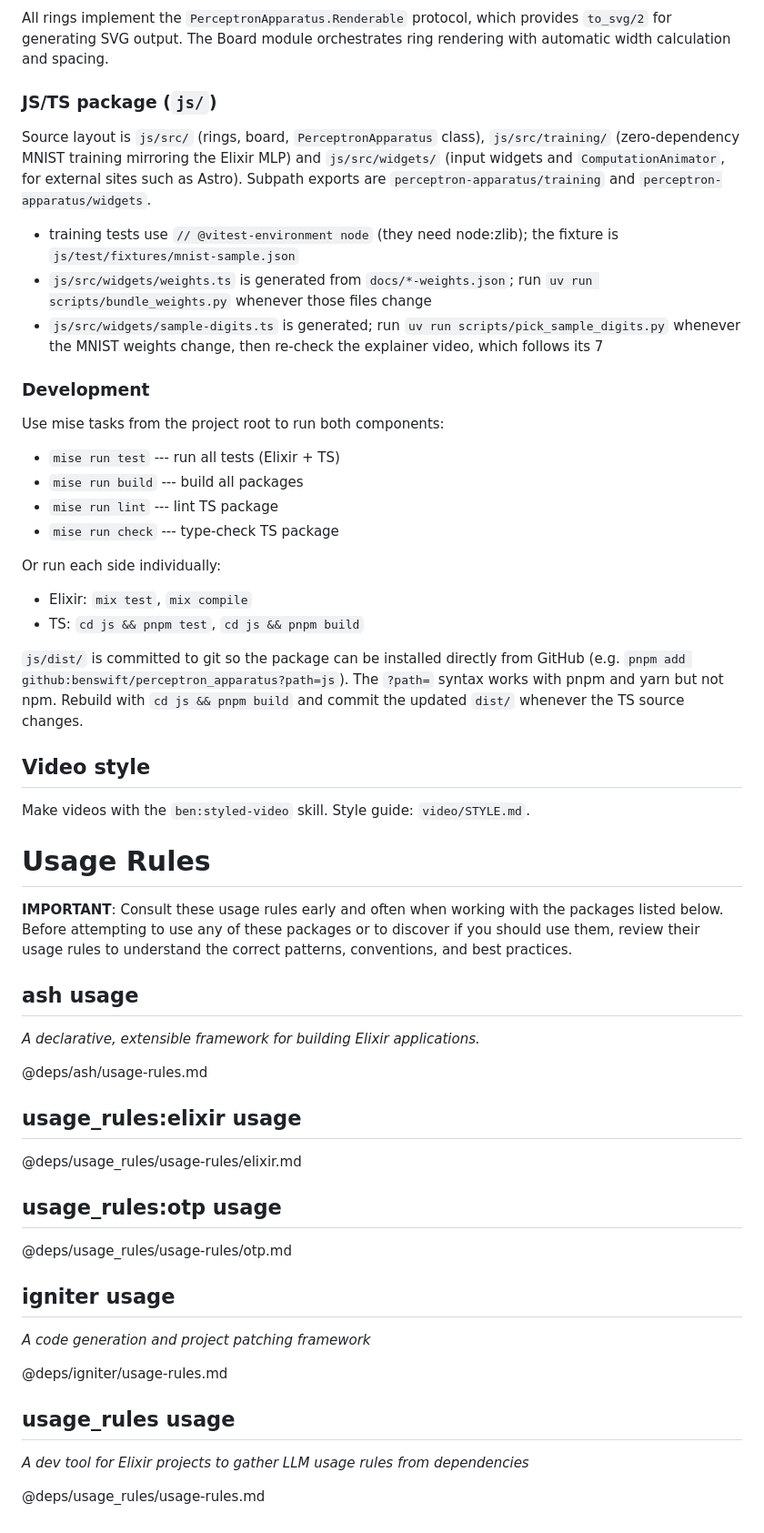
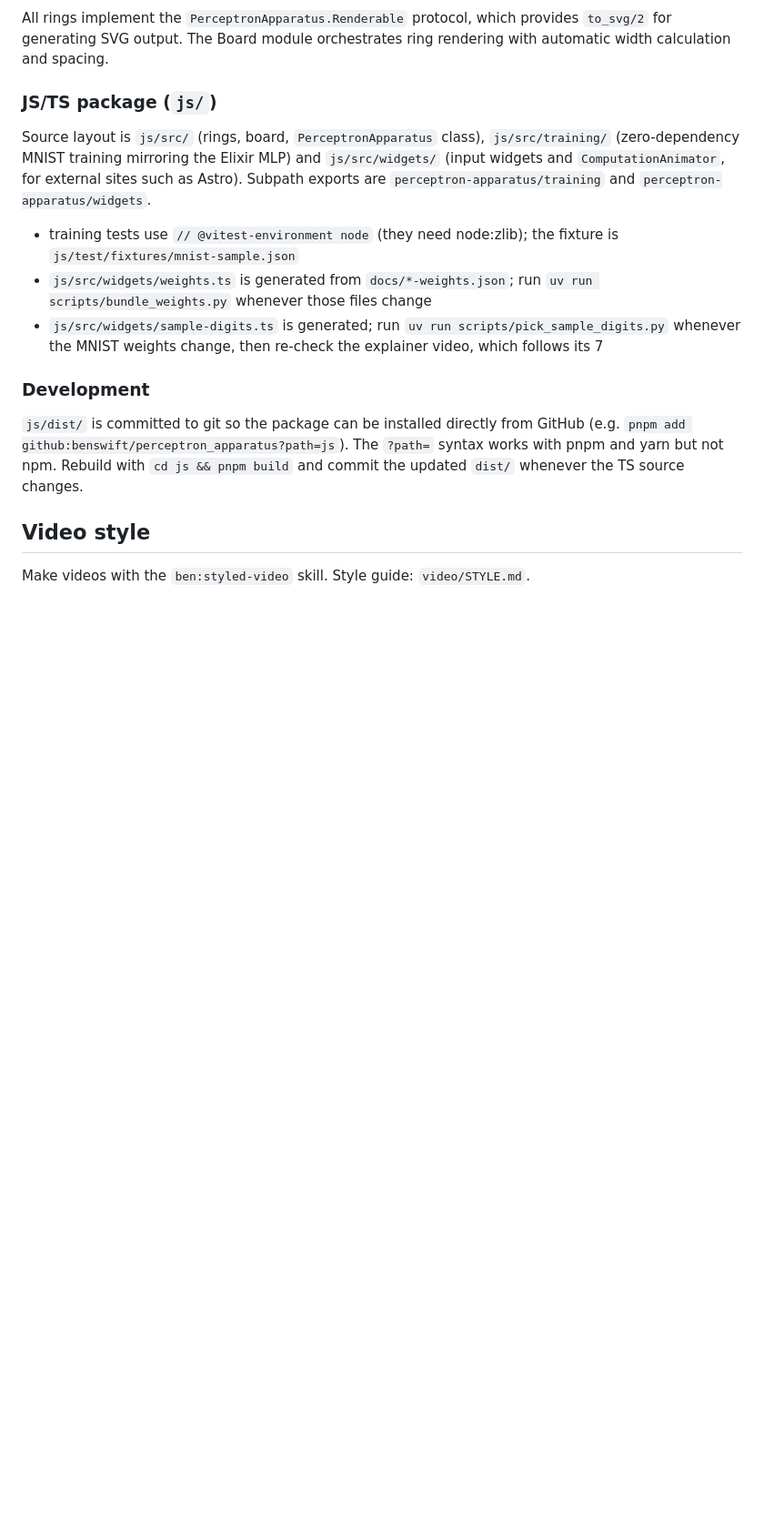
Before and after one commit to ANUcybernetics/perceptron-apparatus, a Markdown page: AGENTS.md, the part around one of its changes. Shown at 91% size. GitHub-like rendering; blank space fills up the shorter version.

Commit message:
AGENTS.md: drop the inlined usage rules and lists that mirror the code and mise.toml
Claude-Session: https://claude.ai/code/session_01A31EkoHy1bkqeaCKSiabHP

```diff
--- a/AGENTS.md
+++ b/AGENTS.md
@@ -99,18 +82,6 @@ such as Astro). Subpath exports are `perceptron-apparatus/training` and
 
 ### Development
 
-Use mise tasks from the project root to run both components:
-
-- `mise run test` --- run all tests (Elixir + TS)
-- `mise run build` --- build all packages
-- `mise run lint` --- lint TS package
-- `mise run check` --- type-check TS package
-
-Or run each side individually:
-
-- Elixir: `mix test`, `mix compile`
-- TS: `cd js && pnpm test`, `cd js && pnpm build`
-
 `js/dist/` is committed to git so the package can be installed directly from
 GitHub (e.g. `pnpm add github:benswift/perceptron_apparatus?path=js`). The
 `?path=` syntax works with pnpm and yarn but not npm. Rebuild with
@@ -120,53 +91,3 @@ changes.
 ## Video style
 
 Make videos with the `ben:styled-video` skill. Style guide: `video/STYLE.md`.
-
-<!-- usage-rules-start -->
-<!-- usage-rules-header -->
-
-# Usage Rules
-
-**IMPORTANT**: Consult these usage rules early and often when working with the
-packages listed below. Before attempting to use any of these packages or to
-discover if you should use them, review their usage rules to understand the
-correct patterns, conventions, and best practices.
-
-<!-- usage-rules-header-end -->
-
-<!-- ash-start -->
-
-## ash usage
-
-_A declarative, extensible framework for building Elixir applications._
-
-@deps/ash/usage-rules.md
-<!-- ash-end -->
-<!-- usage_rules:elixir-start -->
-
-## usage_rules:elixir usage
-
-@deps/usage_rules/usage-rules/elixir.md
-<!-- usage_rules:elixir-end -->
-<!-- usage_rules:otp-start -->
-
-## usage_rules:otp usage
-
-@deps/usage_rules/usage-rules/otp.md
-<!-- usage_rules:otp-end -->
-<!-- igniter-start -->
-
-## igniter usage
-
-_A code generation and project patching framework_
-
-@deps/igniter/usage-rules.md
-<!-- igniter-end -->
-<!-- usage_rules-start -->
-
-## usage_rules usage
-
-_A dev tool for Elixir projects to gather LLM usage rules from dependencies_
-
-@deps/usage_rules/usage-rules.md
-<!-- usage_rules-end -->
-<!-- usage-rules-end -->
```
Also changed, not shown: other parts of AGENTS.md (+4 -21 lines).
